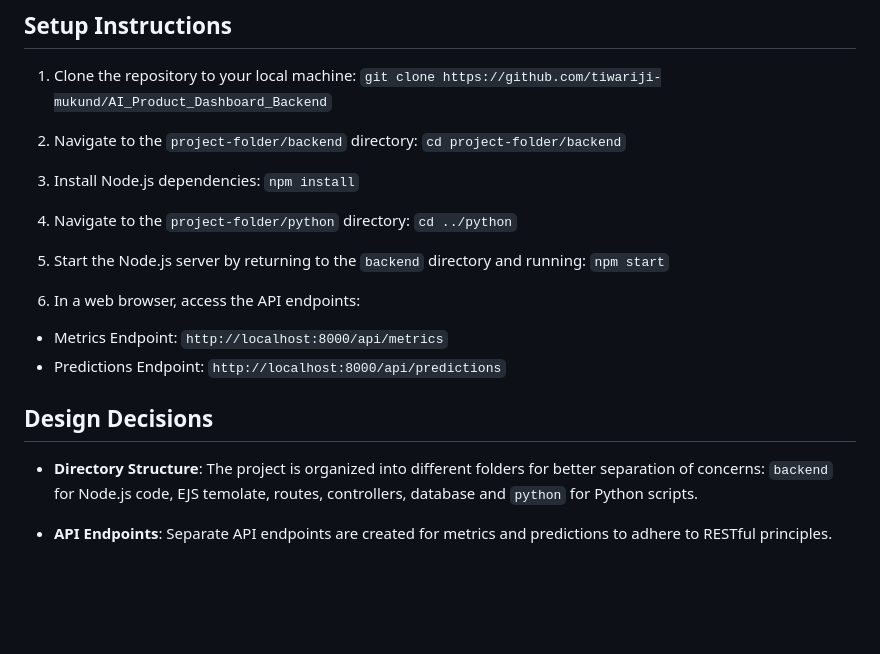
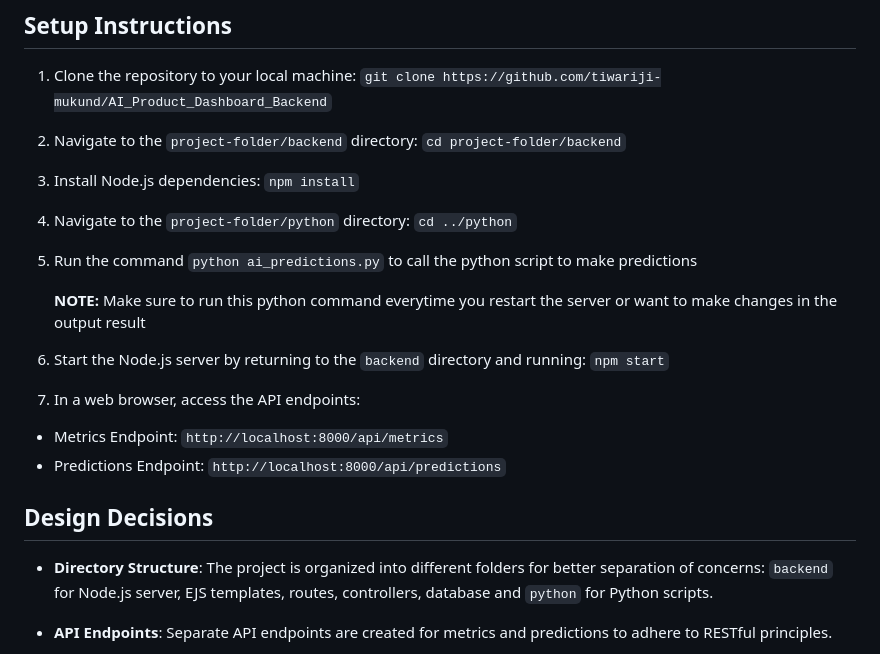
Before and after one commit to tiwariji-mukund/AI_Product_Dashboard_Backend, a Markdown page: README.md, the part around the change. Rendered like a GitHub page; blank space fills up the shorter version.

```diff
--- a/README.md
+++ b/README.md
@@ -42,6 +42,10 @@ The project directory structure is organized as follows:
 
 4. Navigate to the `project-folder/python` directory: `cd ../python`
 
+5. Run the command `python ai_predictions.py` to call the python script to make predictions
+
+   <b>NOTE:</b> Make sure to run this python command everytime you restart the server or want to make changes in the output result
+
 
 7. Start the Node.js server by returning to the `backend` directory and running:   `npm start`
 
@@ -53,7 +57,7 @@ The project directory structure is organized as follows:
 
 ## Design Decisions
 
-- **Directory Structure**: The project is organized into different folders for better separation of concerns: `backend` for Node.js code, EJS temolate, routes, controllers, database and `python` for Python scripts.
+- **Directory Structure**: The project is organized into different folders for better separation of concerns: `backend` for Node.js server, EJS templates, routes, controllers, database and `python` for Python scripts.
 
 - **API Endpoints**: Separate API endpoints are created for metrics and predictions to adhere to RESTful principles.
 
```
